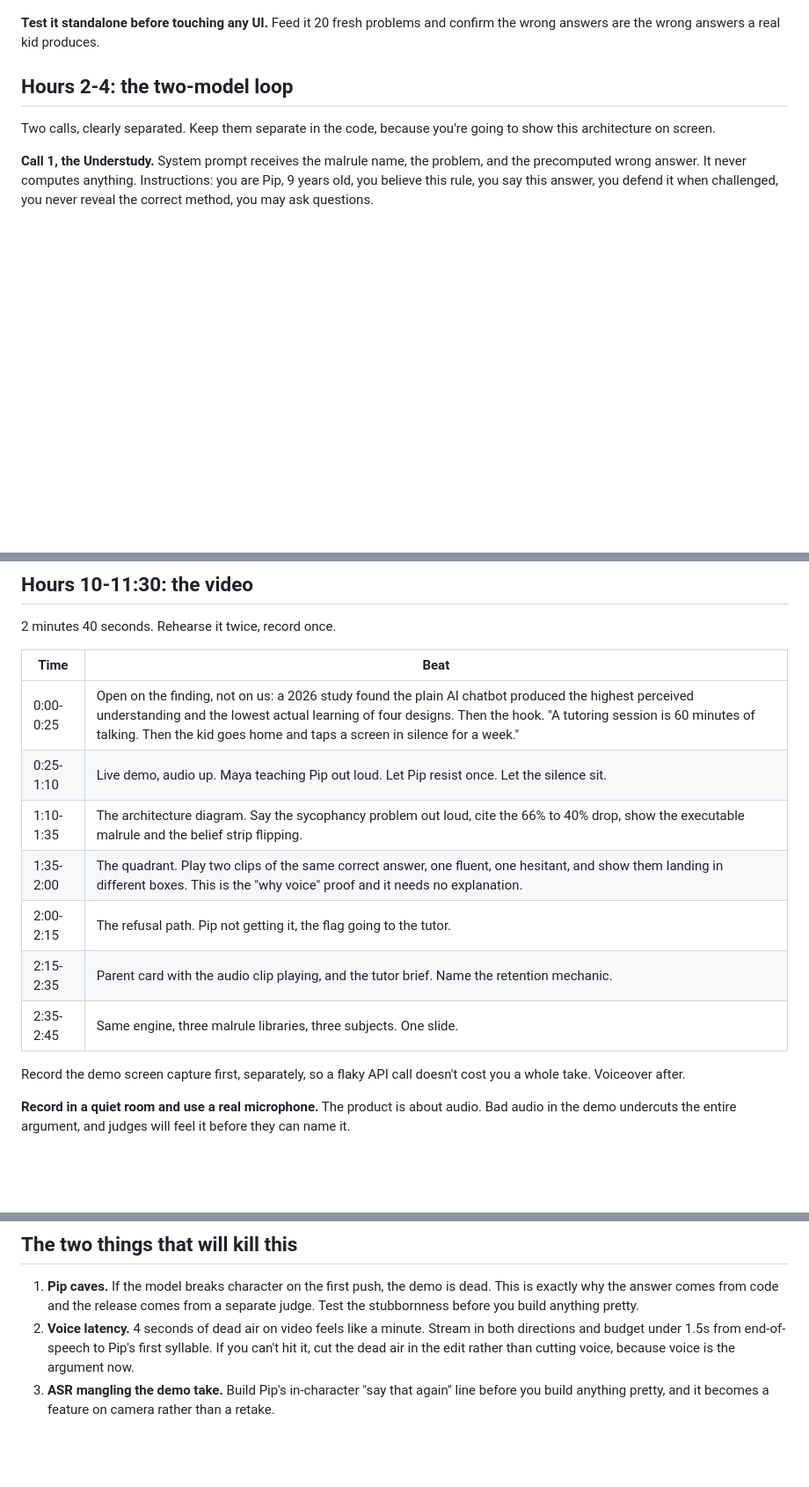
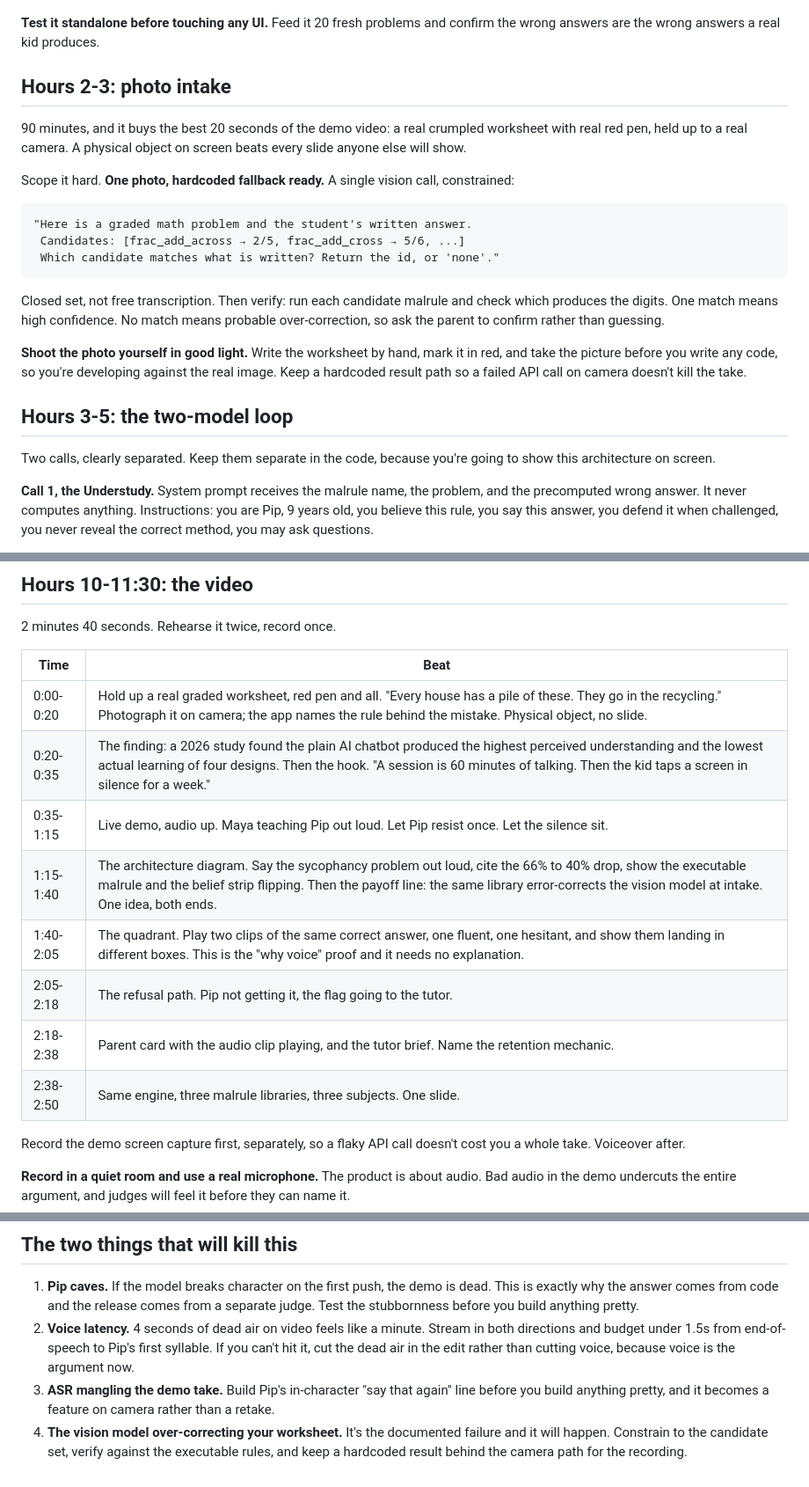
Before and after one commit to CrossoverAnalytics3/Ideas-for-hackathon2, a Markdown page: docs/build-plan.md, 3 parts joined by grey strips. Shown at 88% size. Drawn GitHub-style; blank space fills up the shorter version.

````diff
--- a/docs/build-plan.md
+++ b/docs/build-plan.md
@@ -46,7 +49,29 @@ release rubric. The rubric is what the judge model scores against.
 **Test it standalone before touching any UI.** Feed it 20 fresh problems and confirm the
 wrong answers are the wrong answers a real kid produces.
 
-## Hours 2-4: the two-model loop
+## Hours 2-3: photo intake
+
+90 minutes, and it buys the best 20 seconds of the demo video: a real crumpled worksheet with
+real red pen, held up to a real camera. A physical object on screen beats every slide anyone
+else will show.
+
+Scope it hard. **One photo, hardcoded fallback ready.** A single vision call, constrained:
+
+```
+"Here is a graded math problem and the student's written answer.
+ Candidates: [frac_add_across → 2/5, frac_add_cross → 5/6, ...]
+ Which candidate matches what is written? Return the id, or 'none'."
+```
+
+Closed set, not free transcription. Then verify: run each candidate malrule and check which
+produces the digits. One match means high confidence. No match means probable over-correction,
+so ask the parent to confirm rather than guessing.
+
+**Shoot the photo yourself in good light.** Write the worksheet by hand, mark it in red, and
+take the picture before you write any code, so you're developing against the real image.
+Keep a hardcoded result path so a failed API call on camera doesn't kill the take.
+
+## Hours 3-5: the two-model loop
 
 Two calls, clearly separated. Keep them separate in the code, because you're going to show
 this architecture on screen.
@@ -158,13 +183,14 @@ fragile.** Still shaky on why common denominators work. Suggested opener: ..."
 
 | Time | Beat |
 |---|---|
-| 0:00-0:25 | Open on the finding, not on us: a 2026 study found the plain AI chatbot produced the highest perceived understanding and the lowest actual learning of four designs. Then the hook. "A tutoring session is 60 minutes of talking. Then the kid goes home and taps a screen in silence for a week." |
-| 0:25-1:10 | Live demo, audio up. Maya teaching Pip out loud. Let Pip resist once. Let the silence sit. |
-| 1:10-1:35 | The architecture diagram. Say the sycophancy problem out loud, cite the 66% to 40% drop, show the executable malrule and the belief strip flipping. |
-| 1:35-2:00 | The quadrant. Play two clips of the same correct answer, one fluent, one hesitant, and show them landing in different boxes. This is the "why voice" proof and it needs no explanation. |
-| 2:00-2:15 | The refusal path. Pip not getting it, the flag going to the tutor. |
-| 2:15-2:35 | Parent card with the audio clip playing, and the tutor brief. Name the retention mechanic. |
-| 2:35-2:45 | Same engine, three malrule libraries, three subjects. One slide. |
+| 0:00-0:20 | Hold up a real graded worksheet, red pen and all. "Every house has a pile of these. They go in the recycling." Photograph it on camera; the app names the rule behind the mistake. Physical object, no slide. |
+| 0:20-0:35 | The finding: a 2026 study found the plain AI chatbot produced the highest perceived understanding and the lowest actual learning of four designs. Then the hook. "A session is 60 minutes of talking. Then the kid taps a screen in silence for a week." |
+| 0:35-1:15 | Live demo, audio up. Maya teaching Pip out loud. Let Pip resist once. Let the silence sit. |
+| 1:15-1:40 | The architecture diagram. Say the sycophancy problem out loud, cite the 66% to 40% drop, show the executable malrule and the belief strip flipping. Then the payoff line: the same library error-corrects the vision model at intake. One idea, both ends. |
+| 1:40-2:05 | The quadrant. Play two clips of the same correct answer, one fluent, one hesitant, and show them landing in different boxes. This is the "why voice" proof and it needs no explanation. |
+| 2:05-2:18 | The refusal path. Pip not getting it, the flag going to the tutor. |
+| 2:18-2:38 | Parent card with the audio clip playing, and the tutor brief. Name the retention mechanic. |
+| 2:38-2:50 | Same engine, three malrule libraries, three subjects. One slide. |
 
 Record the demo screen capture first, separately, so a flaky API call doesn't cost you a
 whole take. Voiceover after.
@@ -188,3 +214,6 @@ public URL. Submit early, since the rules say entries are reviewed as they arriv
    the argument now.
 3. **ASR mangling the demo take.** Build Pip's in-character "say that again" line before you
    build anything pretty, and it becomes a feature on camera rather than a retake.
+4. **The vision model over-correcting your worksheet.** It's the documented failure and it
+   will happen. Constrain to the candidate set, verify against the executable rules, and keep
+   a hardcoded result behind the camera path for the recording.
````
Also changed, not shown: other parts of docs/build-plan.md (+4 -1 lines), README.md (+37 -3 lines), docs/intake.md (added, +148 -0 lines).
